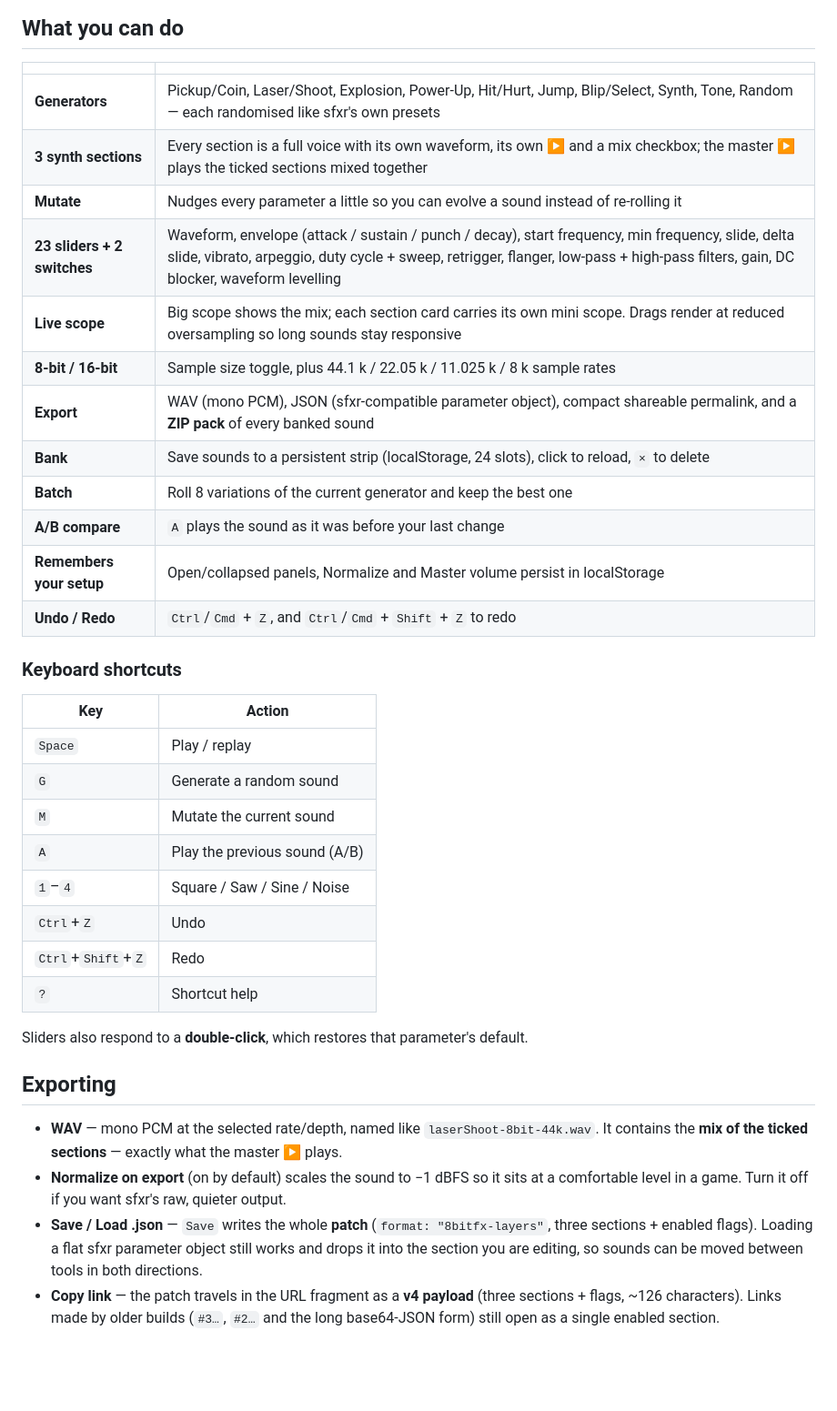
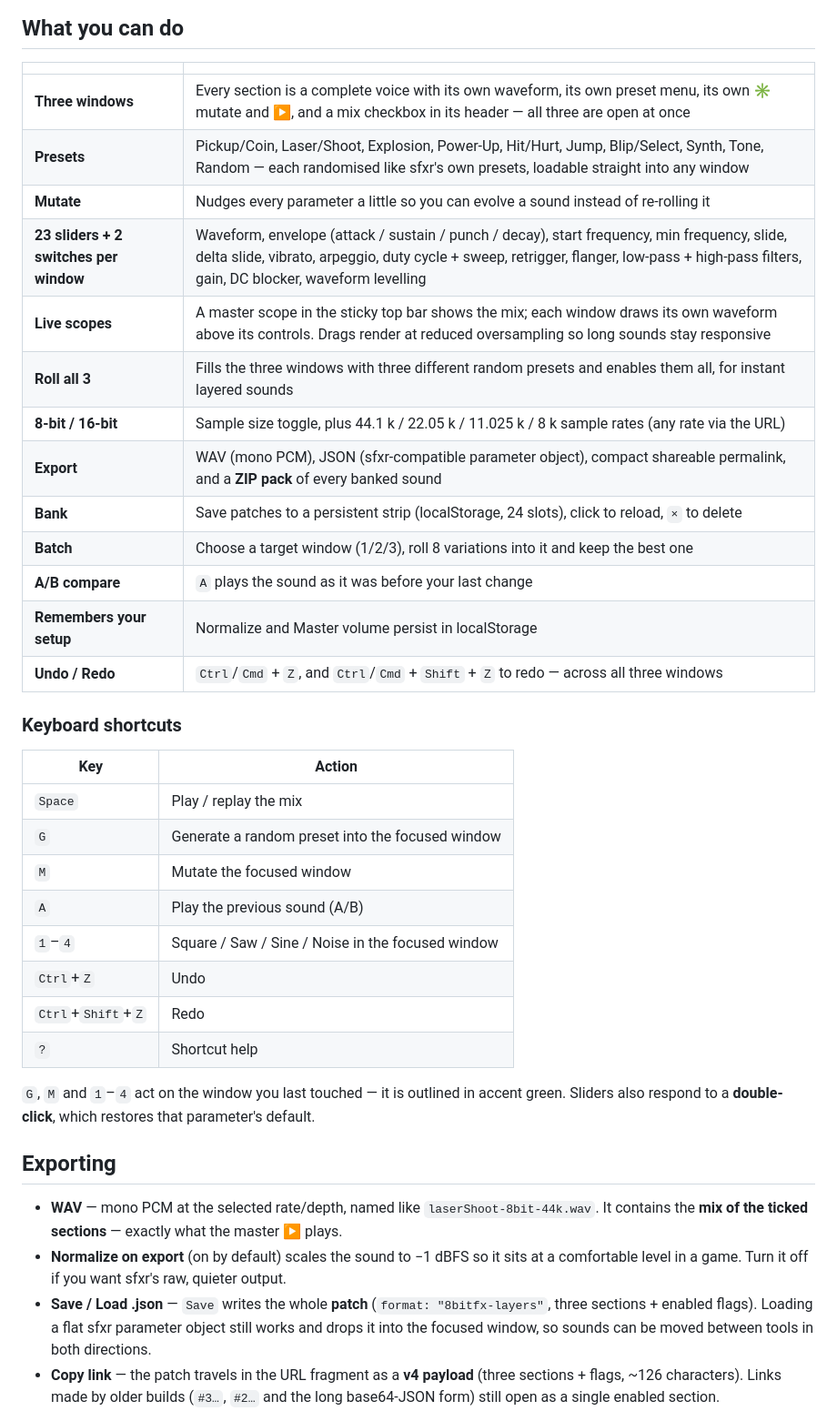
Before and after one commit to gary909/8bitFX, a Markdown page: README.md, the part around one of its changes. Shown at 91% size. GitHub-like rendering; blank space fills up the shorter version.

```diff
--- a/README.md
+++ b/README.md
@@ -36,33 +40,35 @@ chips · `bits`: 8, 16.)
 
 | | |
 |---|---|
-| **Generators** | Pickup/Coin, Laser/Shoot, Explosion, Power-Up, Hit/Hurt, Jump, Blip/Select, Synth, Tone, Random — each randomised like sfxr's own presets |
-| **3 synth sections** | Every section is a full voice with its own waveform, its own ▶ and a mix checkbox; the master ▶ plays the ticked sections mixed together |
+| **Three windows** | Every section is a complete voice with its own waveform, its own preset menu, its own ✳ mutate and ▶, and a mix checkbox in its header — all three are open at once |
+| **Presets** | Pickup/Coin, Laser/Shoot, Explosion, Power-Up, Hit/Hurt, Jump, Blip/Select, Synth, Tone, Random — each randomised like sfxr's own presets, loadable straight into any window |
 | **Mutate** | Nudges every parameter a little so you can evolve a sound instead of re-rolling it |
-| **23 sliders + 2 switches** | Waveform, envelope (attack / sustain / punch / decay), start frequency, min frequency, slide, delta slide, vibrato, arpeggio, duty cycle + sweep, retrigger, flanger, low-pass + high-pass filters, gain, DC blocker, waveform levelling |
-| **Live scope** | Big scope shows the mix; each section card carries its own mini scope. Drags render at reduced oversampling so long sounds stay responsive |
-| **8-bit / 16-bit** | Sample size toggle, plus 44.1 k / 22.05 k / 11.025 k / 8 k sample rates |
+| **23 sliders + 2 switches per window** | Waveform, envelope (attack / sustain / punch / decay), start frequency, min frequency, slide, delta slide, vibrato, arpeggio, duty cycle + sweep, retrigger, flanger, low-pass + high-pass filters, gain, DC blocker, waveform levelling |
+| **Live scopes** | A master scope in the sticky top bar shows the mix; each window draws its own waveform above its controls. Drags render at reduced oversampling so long sounds stay responsive |
+| **Roll all 3** | Fills the three windows with three different random presets and enables them all, for instant layered sounds |
+| **8-bit / 16-bit** | Sample size toggle, plus 44.1 k / 22.05 k / 11.025 k / 8 k sample rates (any rate via the URL) |
 | **Export** | WAV (mono PCM), JSON (sfxr-compatible parameter object), compact shareable permalink, and a **ZIP pack** of every banked sound |
-| **Bank** | Save sounds to a persistent strip (localStorage, 24 slots), click to reload, `×` to delete |
-| **Batch** | Roll 8 variations of the current generator and keep the best one |
+| **Bank** | Save patches to a persistent strip (localStorage, 24 slots), click to reload, `×` to delete |
+| **Batch** | Choose a target window (1/2/3), roll 8 variations into it and keep the best one |
 | **A/B compare** | `A` plays the sound as it was before your last change |
-| **Remembers your setup** | Open/collapsed panels, Normalize and Master volume persist in localStorage |
-| **Undo / Redo** | `Ctrl`/`Cmd` + `Z`, and `Ctrl`/`Cmd` + `Shift` + `Z` to redo |
+| **Remembers your setup** | Normalize and Master volume persist in localStorage |
+| **Undo / Redo** | `Ctrl`/`Cmd` + `Z`, and `Ctrl`/`Cmd` + `Shift` + `Z` to redo — across all three windows |
 
 ### Keyboard shortcuts
 
 | Key | Action |
 |---|---|
-| `Space` | Play / replay |
-| `G` | Generate a random sound |
-| `M` | Mutate the current sound |
+| `Space` | Play / replay the mix |
+| `G` | Generate a random preset into the focused window |
+| `M` | Mutate the focused window |
 | `A` | Play the previous sound (A/B) |
-| `1`–`4` | Square / Saw / Sine / Noise |
+| `1`–`4` | Square / Saw / Sine / Noise in the focused window |
 | `Ctrl`+`Z` | Undo |
 | `Ctrl`+`Shift`+`Z` | Redo |
 | `?` | Shortcut help |
 
-Sliders also respond to a **double-click**, which restores that parameter's default.
+`G`, `M` and `1`–`4` act on the window you last touched — it is outlined in accent green. Sliders
+also respond to a **double-click**, which restores that parameter's default.
 
 ## Exporting
 
@@ -72,7 +78,7 @@ Sliders also respond to a **double-click**, which restores that parameter's defa
   comfortable level in a game. Turn it off if you want sfxr's raw, quieter output.
 - **Save / Load .json** — `Save` writes the whole **patch** (`format: "8bitfx-layers"`, three
   sections + enabled flags). Loading a flat sfxr parameter object still works and drops it into
-  the section you are editing, so sounds can be moved between tools in both directions.
+  the focused window, so sounds can be moved between tools in both directions.
 - **Copy link** — the patch travels in the URL fragment as a **v4 payload** (three sections +
   flags, ~126 characters). Links made by older builds (`#3…`, `#2…` and the long base64-JSON
   form) still open as a single enabled section.
```
Also changed, not shown: other parts of README.md (+13 -8 lines), app.png, 6 other files.
